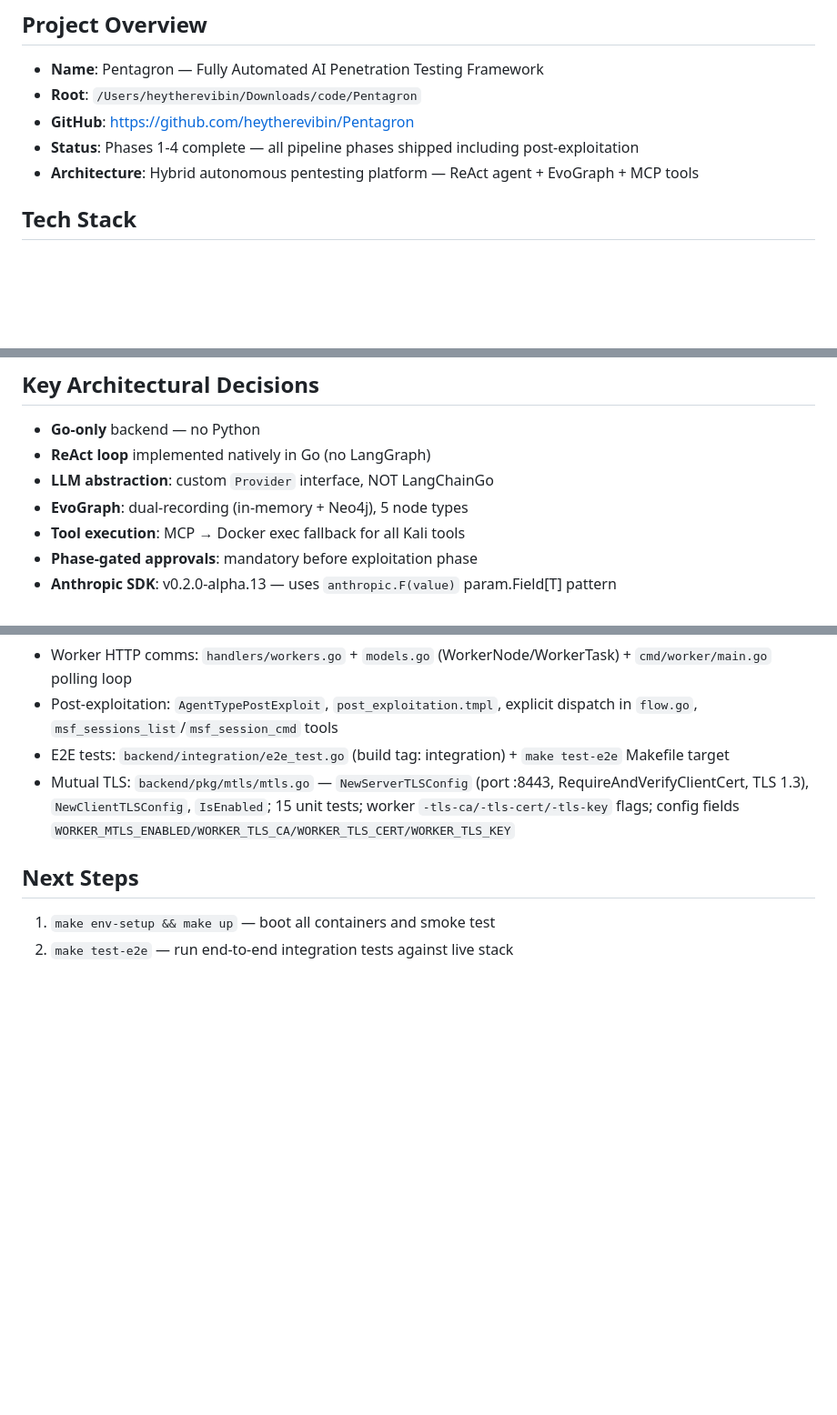
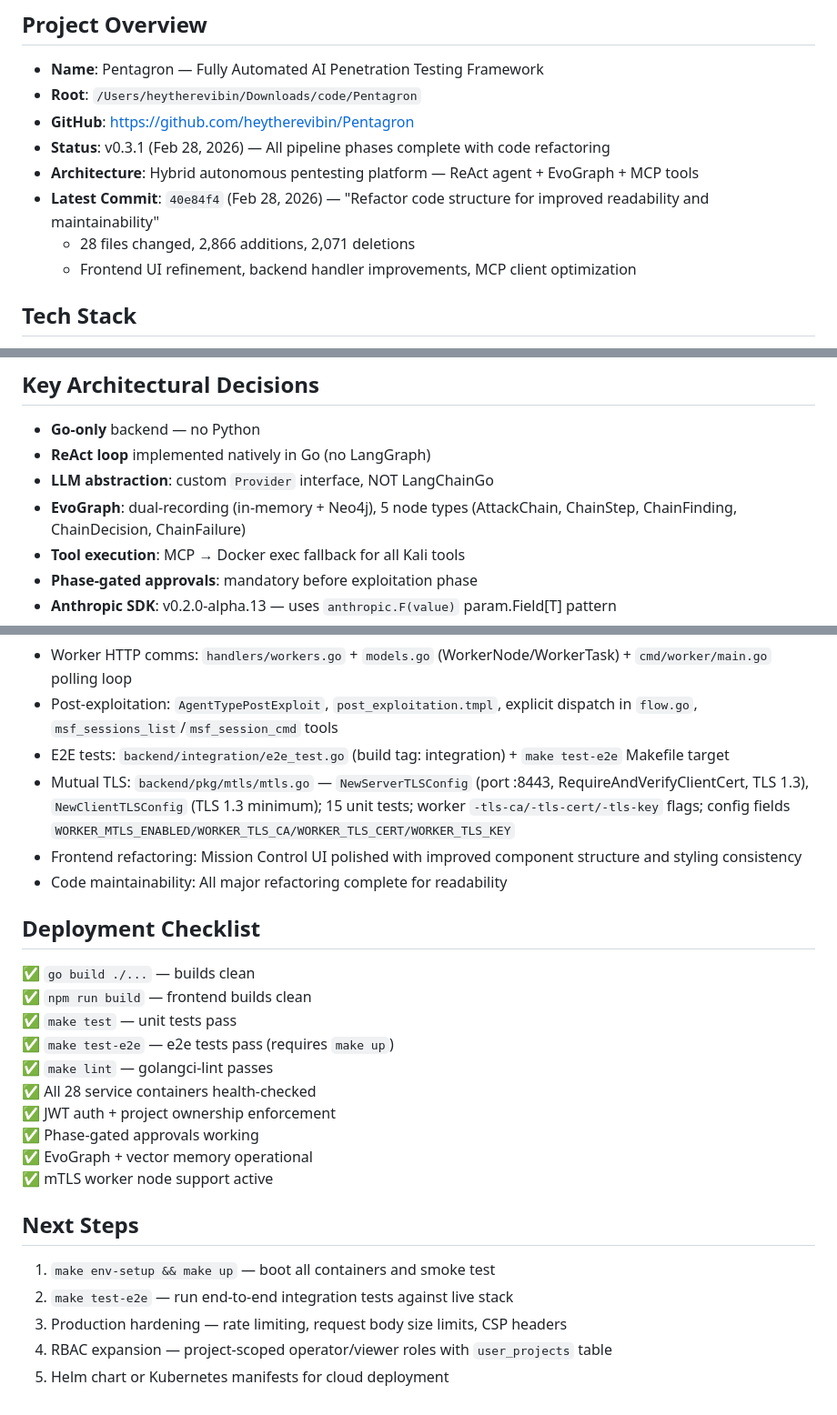
Before and after one commit to heytherevibin/Pentagron, a Markdown page: .claude/memory/MEMORY.md, 3 parts joined by grey strips. Shown at 91% size. GitHub-like rendering; blank space fills up the shorter version.

```diff
--- a/.claude/memory/MEMORY.md
+++ b/.claude/memory/MEMORY.md
@@ -5,8 +5,11 @@
 - **Name**: Pentagron — Fully Automated AI Penetration Testing Framework
 - **Root**: `/Users/heytherevibin/Downloads/code/Pentagron`
 - **GitHub**: <https://github.com/heytherevibin/Pentagron>
-- **Status**: Phases 1-4 complete — all pipeline phases shipped including post-exploitation
+- **Status**: v0.3.1 (Feb 28, 2026) — All pipeline phases complete with code refactoring
 - **Architecture**: Hybrid autonomous pentesting platform — ReAct agent + EvoGraph + MCP tools
+- **Latest Commit**: `40e84f4` (Feb 28, 2026) — "Refactor code structure for improved readability and maintainability"
+  - 28 files changed, 2,866 additions, 2,071 deletions
+  - Frontend UI refinement, backend handler improvements, MCP client optimization
 
 ## Tech Stack
 
@@ -23,7 +26,7 @@
 - **Go-only** backend — no Python
 - **ReAct loop** implemented natively in Go (no LangGraph)
 - **LLM abstraction**: custom `Provider` interface, NOT LangChainGo
-- **EvoGraph**: dual-recording (in-memory + Neo4j), 5 node types
+- **EvoGraph**: dual-recording (in-memory + Neo4j), 5 node types (AttackChain, ChainStep, ChainFinding, ChainDecision, ChainFailure)
 - **Tool execution**: MCP → Docker exec fallback for all Kali tools
 - **Phase-gated approvals**: mandatory before exploitation phase
 - **Anthropic SDK**: v0.2.0-alpha.13 — uses `anthropic.F(value)` param.Field[T] pattern
@@ -82,9 +114,27 @@ app/
 - Worker HTTP comms: `handlers/workers.go` + `models.go` (WorkerNode/WorkerTask) + `cmd/worker/main.go` polling loop
 - Post-exploitation: `AgentTypePostExploit`, `post_exploitation.tmpl`, explicit dispatch in `flow.go`, `msf_sessions_list`/`msf_session_cmd` tools
 - E2E tests: `backend/integration/e2e_test.go` (build tag: integration) + `make test-e2e` Makefile target
-- Mutual TLS: `backend/pkg/mtls/mtls.go` — `NewServerTLSConfig` (port :8443, RequireAndVerifyClientCert, TLS 1.3), `NewClientTLSConfig`, `IsEnabled`; 15 unit tests; worker `-tls-ca/-tls-cert/-tls-key` flags; config fields `WORKER_MTLS_ENABLED/WORKER_TLS_CA/WORKER_TLS_CERT/WORKER_TLS_KEY`
+- Mutual TLS: `backend/pkg/mtls/mtls.go` — `NewServerTLSConfig` (port :8443, RequireAndVerifyClientCert, TLS 1.3), `NewClientTLSConfig` (TLS 1.3 minimum); 15 unit tests; worker `-tls-ca/-tls-cert/-tls-key` flags; config fields `WORKER_MTLS_ENABLED/WORKER_TLS_CA/WORKER_TLS_CERT/WORKER_TLS_KEY`
+- Frontend refactoring: Mission Control UI polished with improved component structure and styling consistency
+- Code maintainability: All major refactoring complete for readability
+
+## Deployment Checklist
+
+✅ `go build ./...` — builds clean
+✅ `npm run build` — frontend builds clean
+✅ `make test` — unit tests pass
+✅ `make test-e2e` — e2e tests pass (requires `make up`)
+✅ `make lint` — golangci-lint passes
+✅ All 28 service containers health-checked
+✅ JWT auth + project ownership enforcement
+✅ Phase-gated approvals working
+✅ EvoGraph + vector memory operational
+✅ mTLS worker node support active
 
 ## Next Steps
 
 1. `make env-setup && make up` — boot all containers and smoke test
 2. `make test-e2e` — run end-to-end integration tests against live stack
+3. Production hardening — rate limiting, request body size limits, CSP headers
+4. RBAC expansion — project-scoped operator/viewer roles with `user_projects` table
+5. Helm chart or Kubernetes manifests for cloud deployment
```
Also changed, not shown: other parts of .claude/memory/MEMORY.md (+32 -3 lines).
